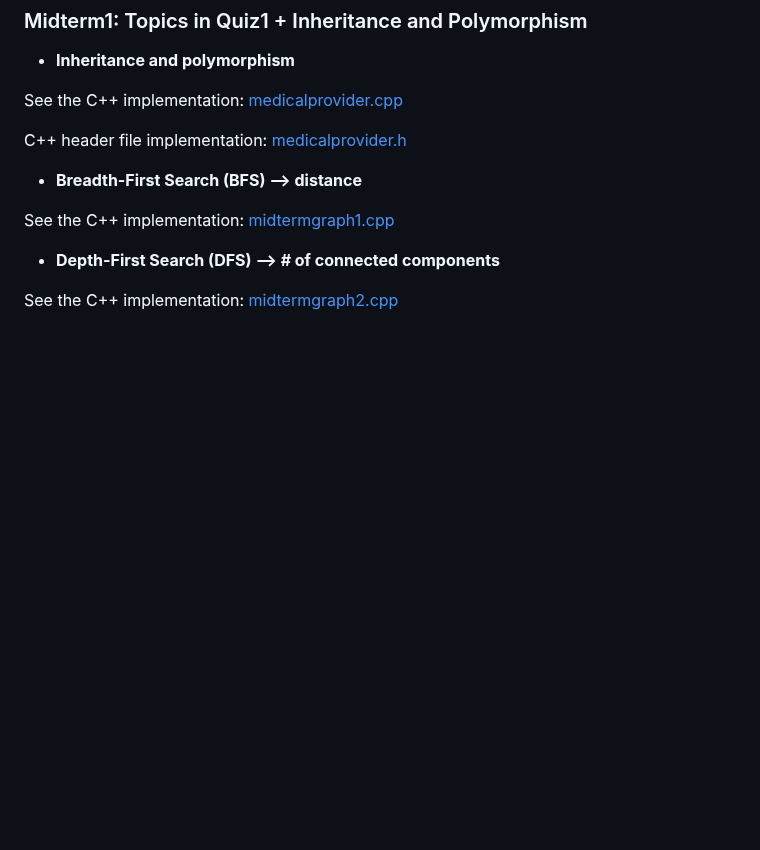
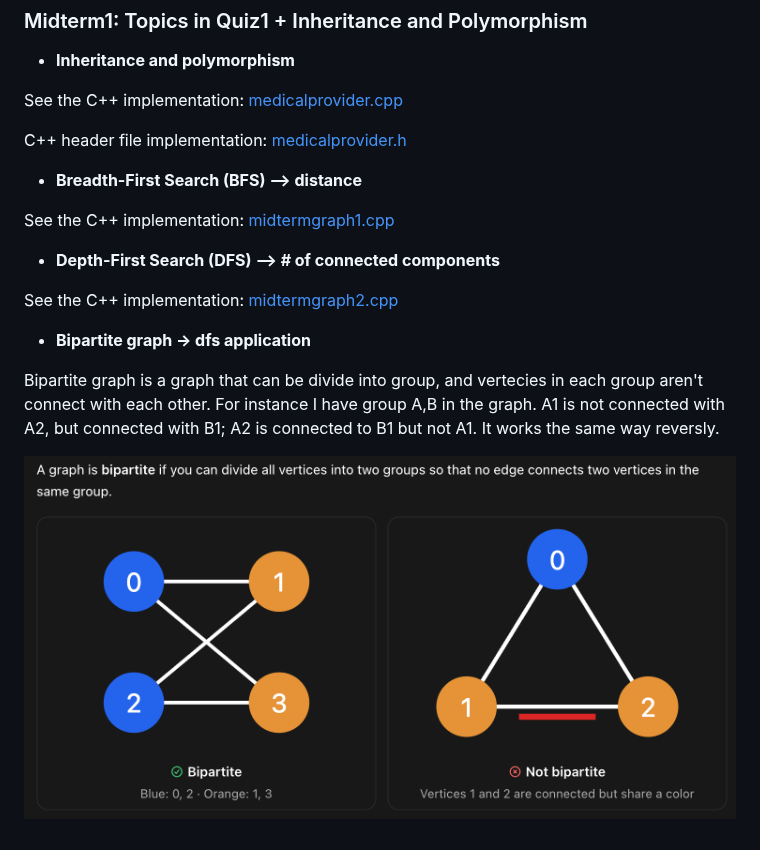
Before and after one commit to toby0228/CS62-Exams-review, a Markdown page: README.md, the part around the change. Rendered like a GitHub page; pictures changed too: midterm1/bipartitegraph.png (added); blank space fills up the shorter version.

```diff
--- a/README.md
+++ b/README.md
@@ -43,3 +43,9 @@ See the C++ implementation: [midtermgraph1.cpp](./midterm1/midtermgraph1.cpp)
 - **Depth-First Search (DFS) --> # of connected components**
 
 See the C++ implementation: [midtermgraph2.cpp](./midterm1/midtermgraph2.cpp)
+
+- **Bipartite graph -> dfs application**
+
+Bipartite graph is a graph that can be divide into group, and vertecies in each group aren't connect with each other. For instance I have group A,B in the graph. A1 is not connected with A2, but connected with B1; A2 is connected to B1 but not A1. It works the same way reversly.
+
+![Bipartite graph example](./midterm1/bipartitegraph.png)
```
Also changed, not shown: 4 other files.
